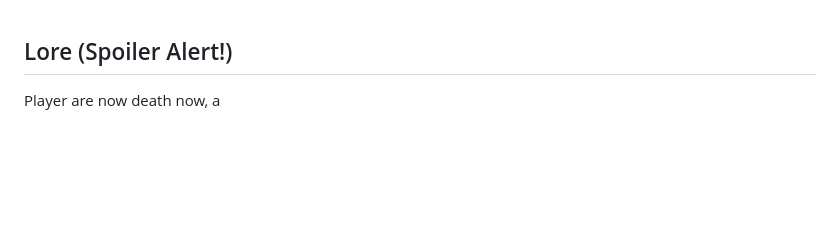
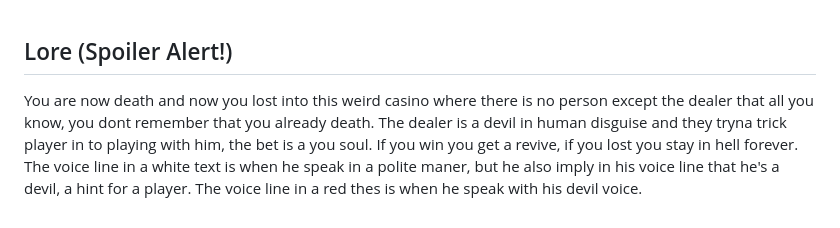
Before and after one commit to wattanunteeratanapong/Dont-Deal-With-The-Devil, a Markdown page: README.md, the part around the change. GitHub-like rendering; blank space fills up the shorter version.

```diff
--- a/README.md
+++ b/README.md
@@ -70,4 +70,7 @@ Prompt &nbsp;:&nbsp; "Dealer crossing his arm." <br><br>
 
 
 ## Lore (Spoiler Alert!)
-Player are now death now, a
+You are now death and now you lost into this weird casino where there is no person except the dealer that all you know, you dont remember that you already death.
+The dealer is a devil in human disguise and they tryna trick player in to playing with him, the bet is a you soul. If you win you get a revive, if you lost you stay in hell forever.
+The voice line in a white text is when he speak in a polite maner, but he also imply in his voice line that he's a devil, a hint for a player.
+The voice line in a red thes is when he speak with his devil voice.
```
